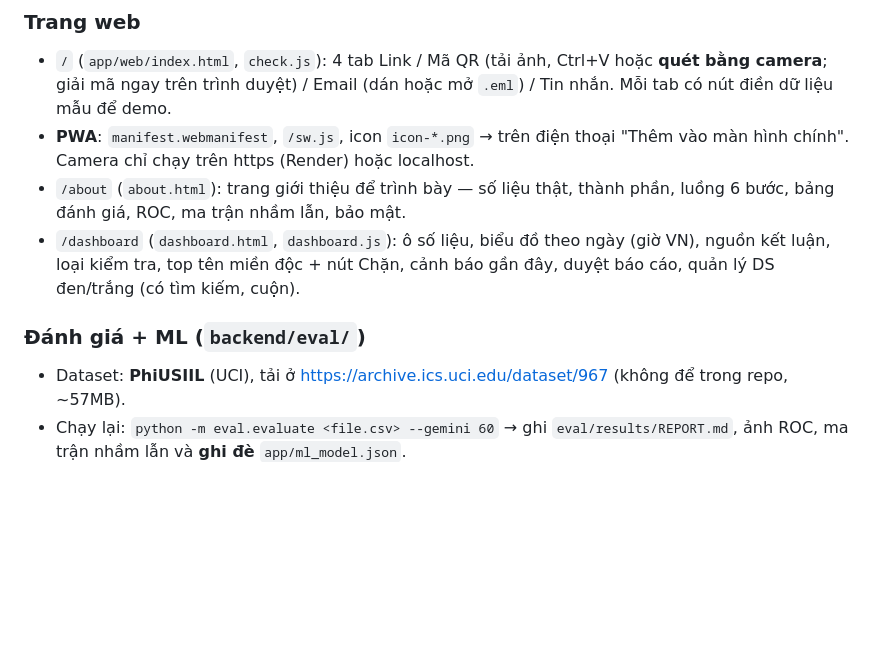
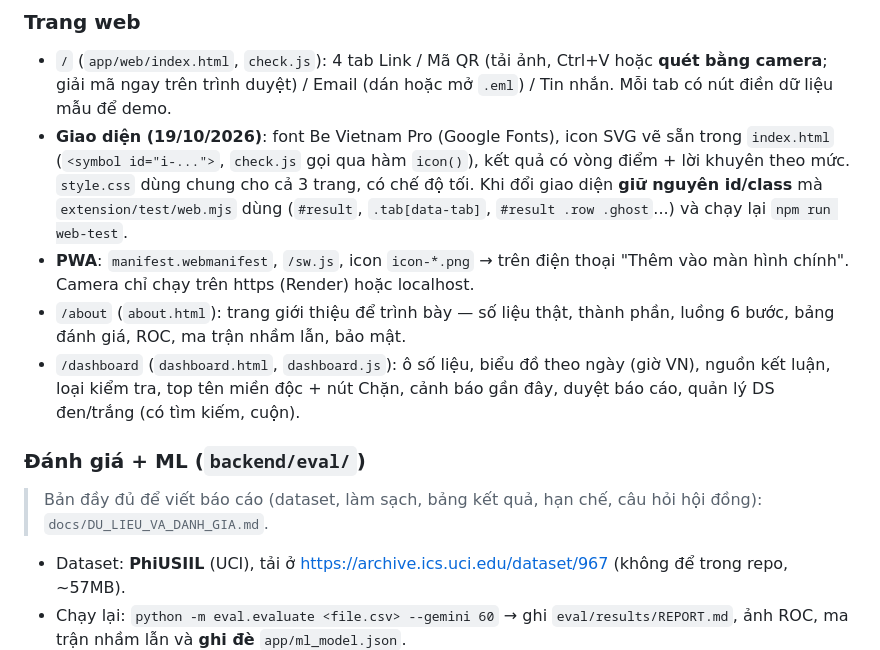
Before and after one commit to baongocdz/phishguard, a Markdown page: docs/GHI_CHU_DU_AN.md, the part around the change. GitHub-like rendering; blank space fills up the shorter version.

Commit message:
Tài liệu dữ liệu và đánh giá để viết báo cáo
Co-Authored-By: Claude Opus 5.5 (1M context) <noreply@anthropic.com>

```diff
--- a/docs/GHI_CHU_DU_AN.md
+++ b/docs/GHI_CHU_DU_AN.md
@@ -106,6 +106,10 @@ Sau đó mô hình học máy văn bản (`app/text_ml.py`) cộng tối đa 0.3
 ### Trang web
 - `/` (`app/web/index.html`, `check.js`): 4 tab Link / Mã QR (tải ảnh, Ctrl+V hoặc **quét bằng camera**; giải mã ngay trên trình duyệt) /
   Email (dán hoặc mở `.eml`) / Tin nhắn. Mỗi tab có nút điền dữ liệu mẫu để demo.
+- **Giao diện (19/10/2026)**: font Be Vietnam Pro (Google Fonts), icon SVG vẽ sẵn trong `index.html` (`<symbol id="i-...">`,
+  `check.js` gọi qua hàm `icon()`), kết quả có vòng điểm + lời khuyên theo mức. `style.css` dùng chung cho cả 3 trang, có chế độ tối.
+  Khi đổi giao diện **giữ nguyên id/class** mà `extension/test/web.mjs` dùng (`#result`, `.tab[data-tab]`, `#result .row .ghost`...)
+  và chạy lại `npm run web-test`.
 - **PWA**: `manifest.webmanifest`, `/sw.js`, icon `icon-*.png` → trên điện thoại "Thêm vào màn hình chính".
   Camera chỉ chạy trên https (Render) hoặc localhost.
 - `/about` (`about.html`): trang giới thiệu để trình bày — số liệu thật, thành phần, luồng 6 bước,
@@ -115,6 +119,7 @@ Sau đó mô hình học máy văn bản (`app/text_ml.py`) cộng tối đa 0.3
   (có tìm kiếm, cuộn).
 
 ### Đánh giá + ML (`backend/eval/`)
+> Bản đầy đủ để viết báo cáo (dataset, làm sạch, bảng kết quả, hạn chế, câu hỏi hội đồng): `docs/DU_LIEU_VA_DANH_GIA.md`.
 - Dataset: **PhiUSIIL** (UCI), tải ở https://archive.ics.uci.edu/dataset/967 (không để trong repo, ~57MB).
 - Chạy lại: `python -m eval.evaluate <file.csv> --gemini 60` → ghi `eval/results/REPORT.md`, ảnh ROC,
   ma trận nhầm lẫn và **ghi đè** `app/ml_model.json`.
```
Also changed, not shown: docs/DU_LIEU_VA_DANH_GIA.md (added, +187 -0 lines).
